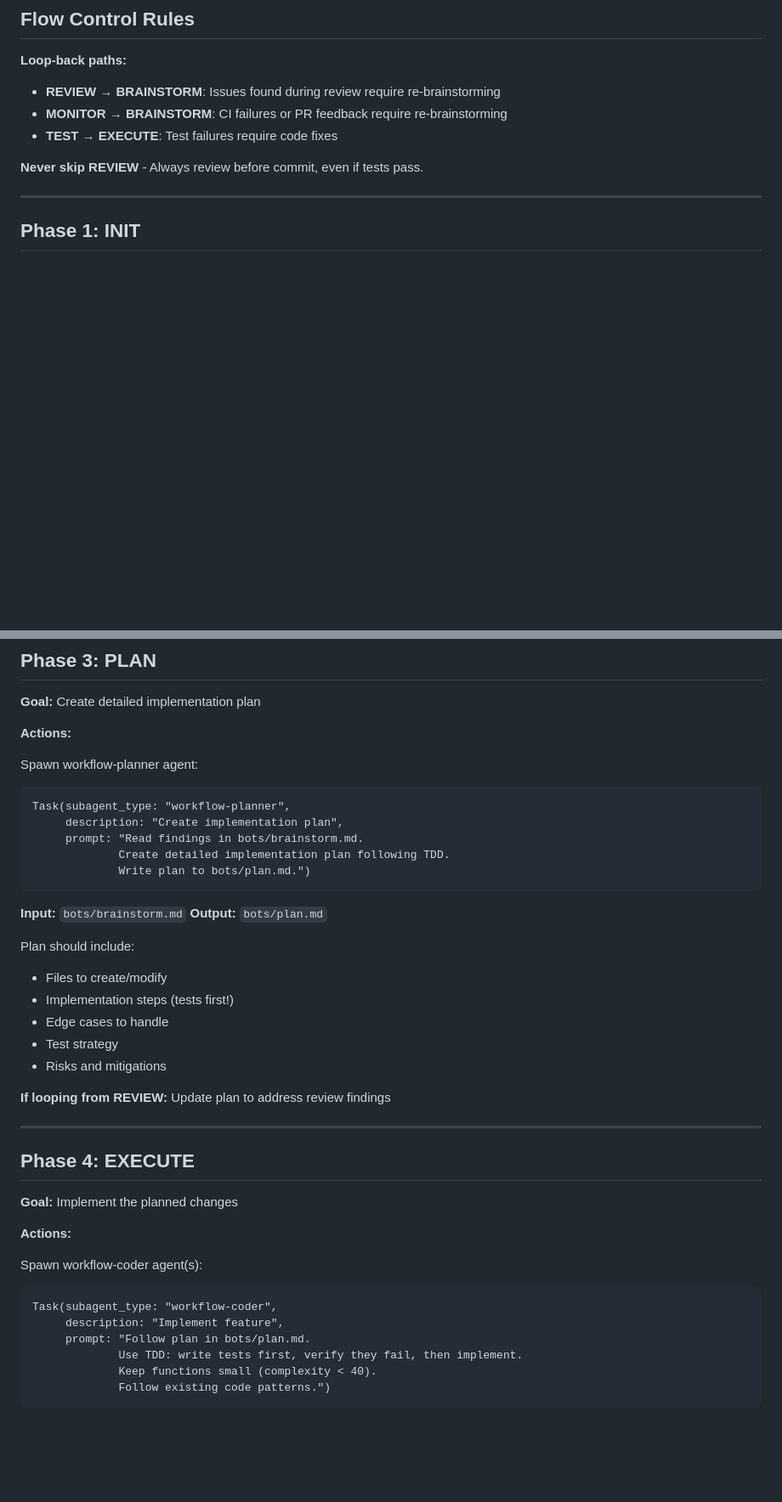
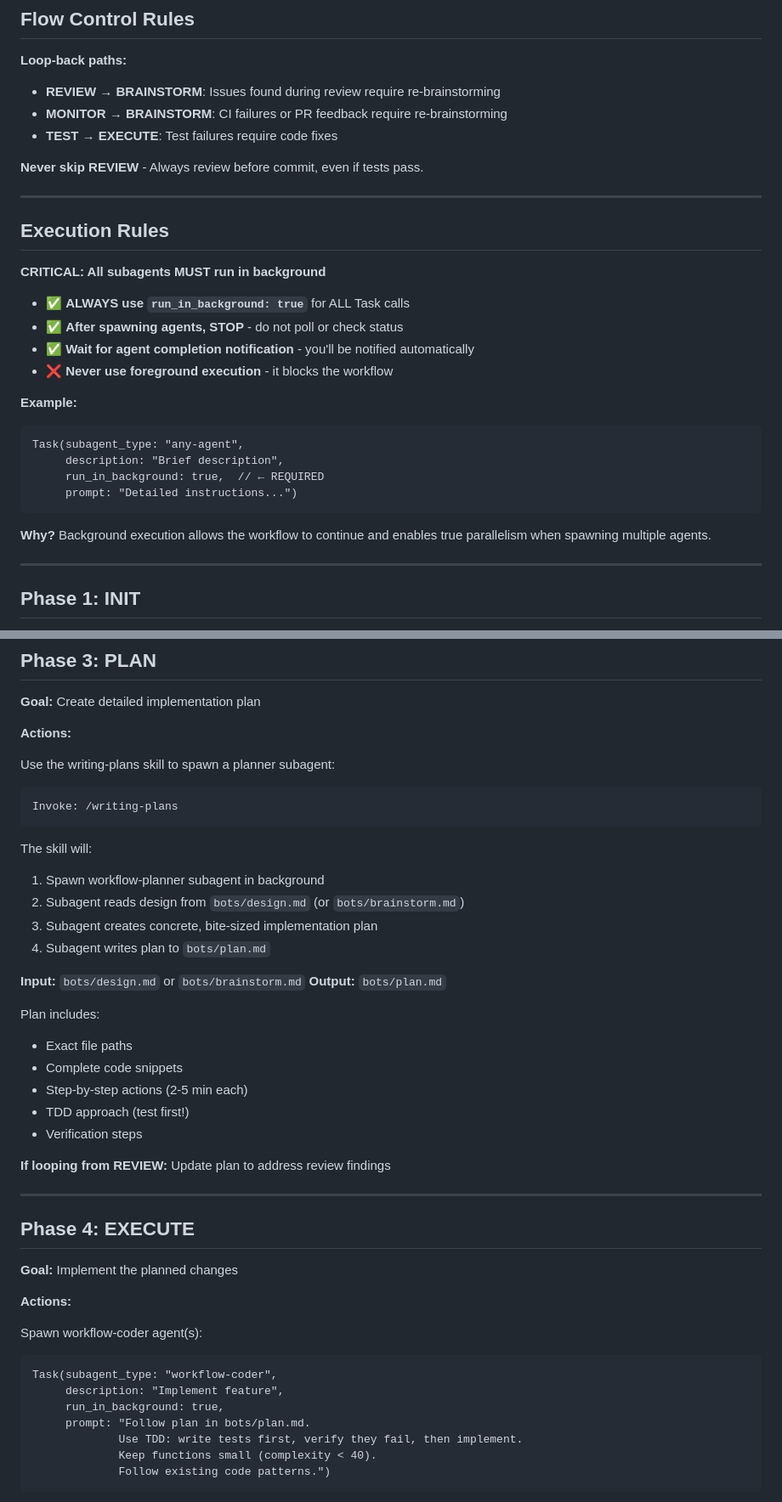
Before and after one commit to mattdurham/bob, a Markdown page: skills/work/SKILL.md, 2 parts joined by grey strips. Shown at 85% size. GitHub-like rendering; blank space fills up the shorter version.

````diff
--- a/skills/work/SKILL.md
+++ b/skills/work/SKILL.md
@@ -27,6 +27,27 @@ INIT → BRAINSTORM → PLAN → EXECUTE → TEST → REVIEW → COMMIT → MONI
 - **TEST → EXECUTE**: Test failures require code fixes
 
 **Never skip REVIEW** - Always review before commit, even if tests pass.
+
+---
+
+## Execution Rules
+
+**CRITICAL: All subagents MUST run in background**
+
+- ✅ **ALWAYS use `run_in_background: true`** for ALL Task calls
+- ✅ **After spawning agents, STOP** - do not poll or check status
+- ✅ **Wait for agent completion notification** - you'll be notified automatically
+- ❌ **Never use foreground execution** - it blocks the workflow
+
+**Example:**
+```
+Task(subagent_type: "any-agent",
+     description: "Brief description",
+     run_in_background: true,  // ← REQUIRED
+     prompt: "Detailed instructions...")
+```
+
+**Why?** Background execution allows the workflow to continue and enables true parallelism when spawning multiple agents.
 
 
 
@@ -110,24 +132,26 @@ Write consolidated findings to `bots/brainstorm.md`:
 
 **Actions:**
 
-Spawn workflow-planner agent:
+Use the writing-plans skill to spawn a planner subagent:
 ```
-Task(subagent_type: "workflow-planner",
-     description: "Create implementation plan",
-     prompt: "Read findings in bots/brainstorm.md.
-             Create detailed implementation plan following TDD.
-             Write plan to bots/plan.md.")
+Invoke: /writing-plans
 ```
 
-**Input:** `bots/brainstorm.md`
+The skill will:
+1. Spawn workflow-planner subagent in background
+2. Subagent reads design from `bots/design.md` (or `bots/brainstorm.md`)
+3. Subagent creates concrete, bite-sized implementation plan
+4. Subagent writes plan to `bots/plan.md`
+
+**Input:** `bots/design.md` or `bots/brainstorm.md`
 **Output:** `bots/plan.md`
 
-Plan should include:
-- Files to create/modify
-- Implementation steps (tests first!)
-- Edge cases to handle
-- Test strategy
-- Risks and mitigations
+Plan includes:
+- Exact file paths
+- Complete code snippets
+- Step-by-step actions (2-5 min each)
+- TDD approach (test first!)
+- Verification steps
 
 **If looping from REVIEW:** Update plan to address review findings
 
@@ -143,6 +167,7 @@ Spawn workflow-coder agent(s):
 ```
 Task(subagent_type: "workflow-coder",
      description: "Implement feature",
+     run_in_background: true,
      prompt: "Follow plan in bots/plan.md.
              Use TDD: write tests first, verify they fail, then implement.
              Keep functions small (complexity < 40).
````
Also changed, not shown: other parts of skills/work/SKILL.md (+163 -18 lines).
